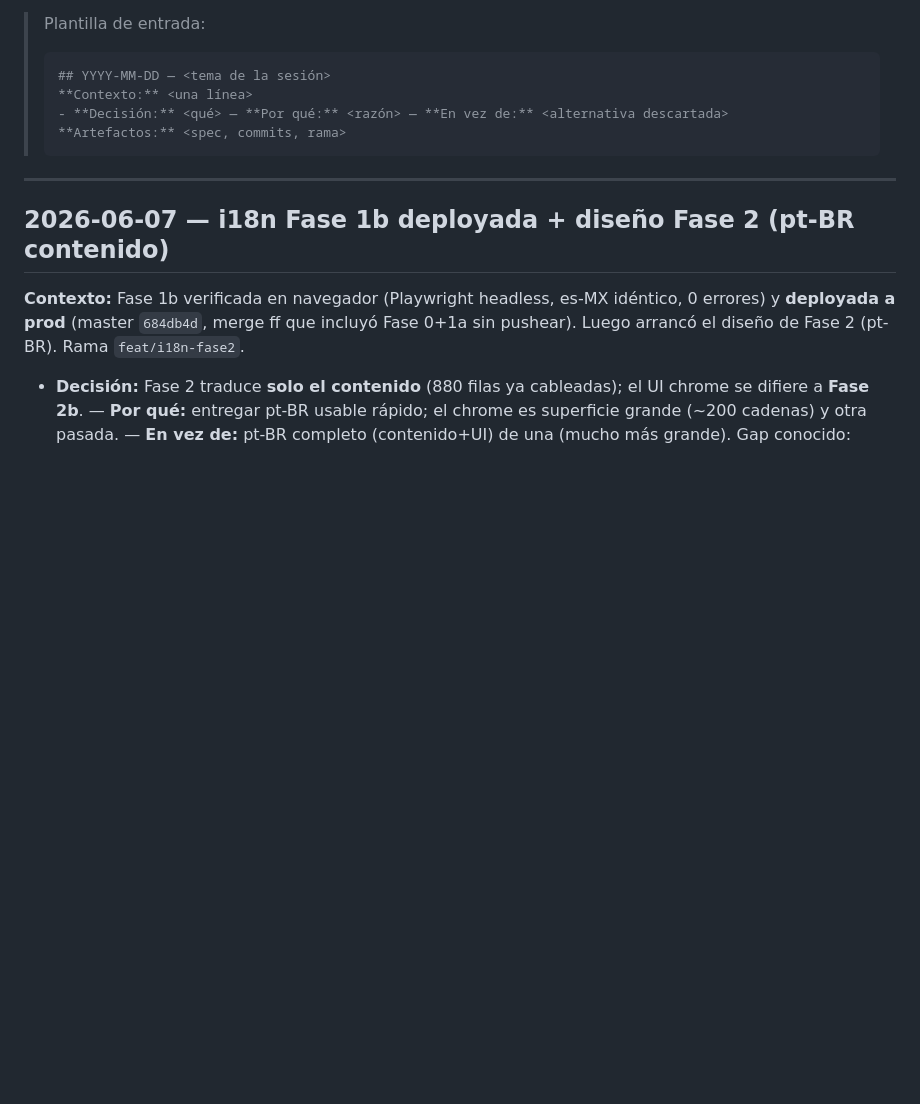
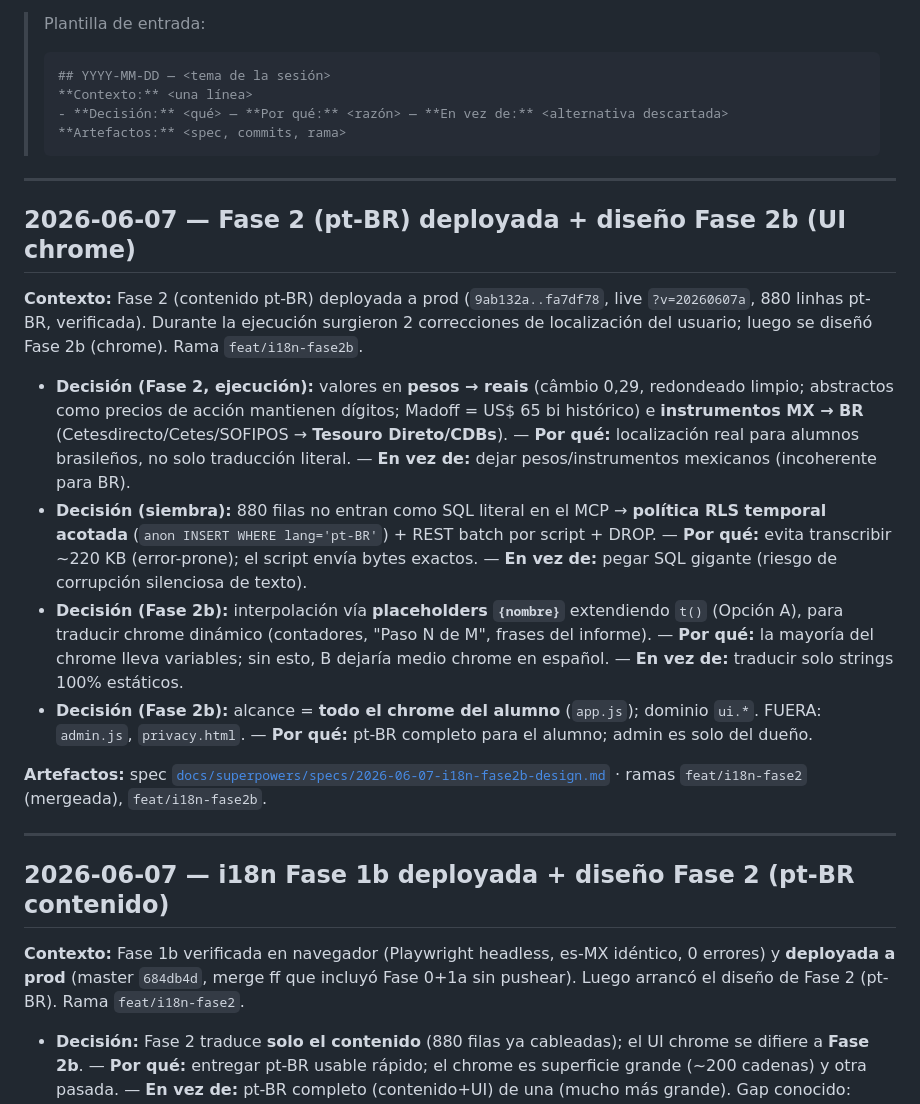
Before and after one commit to RufusTheCoder/finanzas-conductuales, a Markdown page: docs/decision_log.md, the part around the change. Rendered like a GitHub page; blank space fills up the shorter version.

Commit message:
docs(i18n): Fase 2b design spec (UI chrome) + decision log
Extend t() with {placeholder} interpolation (backward compatible) to
translate dynamic UI chrome (counters, "Paso N de M", report phrases).
Scope: all learner-facing chrome in app.js -> ui.* domain; admin.js and
privacy.html out. Reuses selector/fallback/seed pipeline.

Co-Authored-By: Claude Opus 4.8 <noreply@anthropic.com>

````diff
--- a/docs/decision_log.md
+++ b/docs/decision_log.md
@@ -11,6 +11,19 @@ descartada**. Lo más reciente arriba.
 > - **Decisión:** <qué> — **Por qué:** <razón> — **En vez de:** <alternativa descartada>
 > **Artefactos:** <spec, commits, rama>
 > ```
+
+---
+
+## 2026-06-07 — Fase 2 (pt-BR) deployada + diseño Fase 2b (UI chrome)
+
+**Contexto:** Fase 2 (contenido pt-BR) deployada a prod (`9ab132a..fa7df78`, live `?v=20260607a`, 880 linhas pt-BR, verificada). Durante la ejecución surgieron 2 correcciones de localización del usuario; luego se diseñó Fase 2b (chrome). Rama `feat/i18n-fase2b`.
+
+- **Decisión (Fase 2, ejecución):** valores en **pesos → reais** (câmbio 0,29, redondeado limpio; abstractos como precios de acción mantienen dígitos; Madoff = US$ 65 bi histórico) e **instrumentos MX → BR** (Cetesdirecto/Cetes/SOFIPOS → **Tesouro Direto/CDBs**). — **Por qué:** localización real para alumnos brasileños, no solo traducción literal. — **En vez de:** dejar pesos/instrumentos mexicanos (incoherente para BR).
+- **Decisión (siembra):** 880 filas no entran como SQL literal en el MCP → **política RLS temporal acotada** (`anon INSERT WHERE lang='pt-BR'`) + REST batch por script + DROP. — **Por qué:** evita transcribir ~220 KB (error-prone); el script envía bytes exactos. — **En vez de:** pegar SQL gigante (riesgo de corrupción silenciosa de texto).
+- **Decisión (Fase 2b):** interpolación vía **placeholders `{nombre}`** extendiendo `t()` (Opción A), para traducir chrome dinámico (contadores, "Paso N de M", frases del informe). — **Por qué:** la mayoría del chrome lleva variables; sin esto, B dejaría medio chrome en español. — **En vez de:** traducir solo strings 100% estáticos.
+- **Decisión (Fase 2b):** alcance = **todo el chrome del alumno** (`app.js`); dominio `ui.*`. FUERA: `admin.js`, `privacy.html`. — **Por qué:** pt-BR completo para el alumno; admin es solo del dueño.
+
+**Artefactos:** spec [`docs/superpowers/specs/2026-06-07-i18n-fase2b-design.md`](superpowers/specs/2026-06-07-i18n-fase2b-design.md) · ramas `feat/i18n-fase2` (mergeada), `feat/i18n-fase2b`.
 
 ---
 
````
Also changed, not shown: 1 other file.
